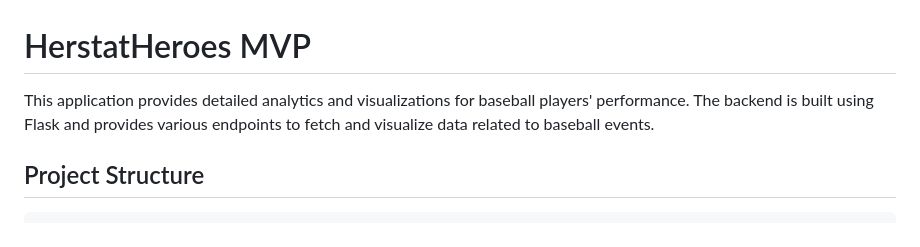
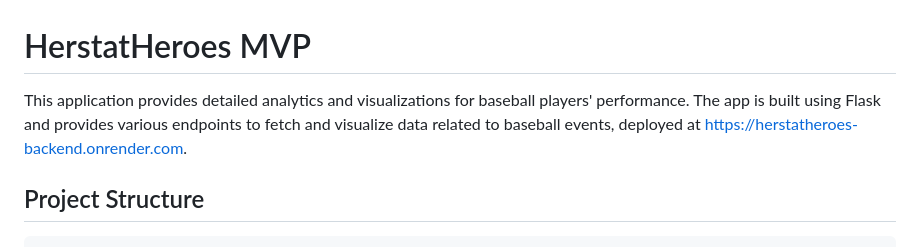
Before and after one commit to HerStat-Heroes/herstatheroes-mvp, a Markdown page: README.md, the part around the change. GitHub-like rendering.

Commit message:
Adde link

```diff
--- a/README.md
+++ b/README.md
@@ -1,6 +1,6 @@
 # HerstatHeroes MVP
 
-This application provides detailed analytics and visualizations for baseball players' performance. The backend is built using Flask and provides various endpoints to fetch and visualize data related to baseball events.
+This application provides detailed analytics and visualizations for baseball players' performance. The app is built using Flask and provides various endpoints to fetch and visualize data related to baseball events, deployed at https://herstatheroes-backend.onrender.com.
 
 ## Project Structure
 
```
